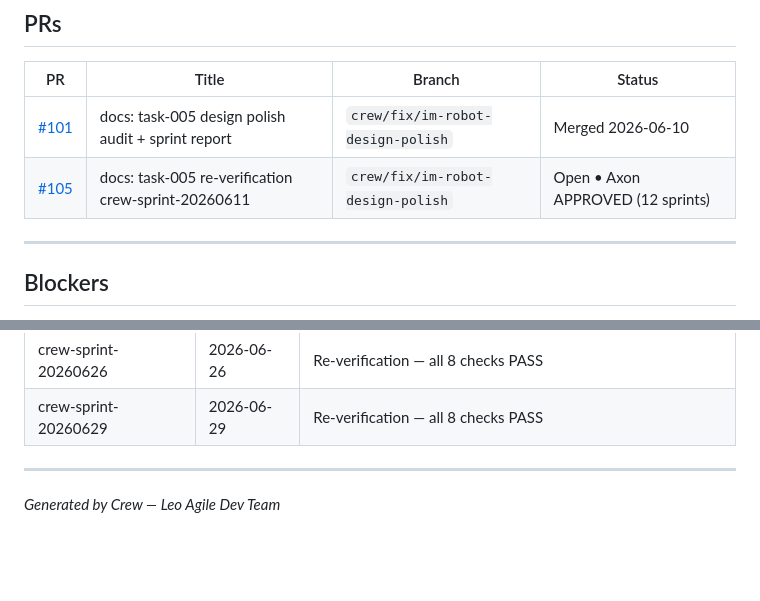
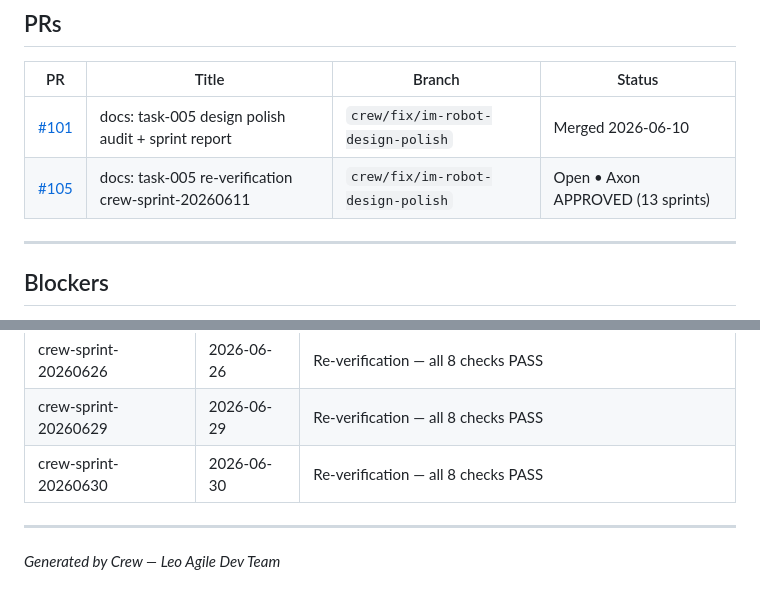
Before and after one commit to leopechnicki/im_robot, a Markdown page: sprint_report.md, 2 parts joined by grey strips. Drawn GitHub-style; blank space fills up the shorter version.

Commit message:
docs: crew-sprint-20260630 re-verification — all 8 checks PASS

```diff
--- a/sprint_report.md
+++ b/sprint_report.md
@@ -29,7 +29,7 @@ All 8 items complete on `main` SHA `408818ac26b6a5c64930b7579684ce996a7639ef`.
 | PR | Title | Branch | Status |
 |----|-------|--------|--------|
 | [#101](https://github.com/leopechnicki/im_robot/pull/101) | docs: task-005 design polish audit + sprint report | `crew/fix/im-robot-design-polish` | Merged 2026-06-10 |
-| [#105](https://github.com/leopechnicki/im_robot/pull/105) | docs: task-005 re-verification crew-sprint-20260611 | `crew/fix/im-robot-design-polish` | Open • Axon APPROVED (12 sprints) |
+| [#105](https://github.com/leopechnicki/im_robot/pull/105) | docs: task-005 re-verification crew-sprint-20260611 | `crew/fix/im-robot-design-polish` | Open • Axon APPROVED (13 sprints) |
 
 ---
 
@@ -63,6 +63,7 @@ All 8 items complete on `main` SHA `408818ac26b6a5c64930b7579684ce996a7639ef`.
 | crew-sprint-20260625 | 2026-06-25 | Re-verification — all 8 checks PASS |
 | crew-sprint-20260626 | 2026-06-26 | Re-verification — all 8 checks PASS |
 | crew-sprint-20260629 | 2026-06-29 | Re-verification — all 8 checks PASS |
+| crew-sprint-20260630 | 2026-06-30 | Re-verification — all 8 checks PASS |
 
 ---
 
```
Also changed, not shown: other parts of sprint_report.md (+3 -3 lines).
